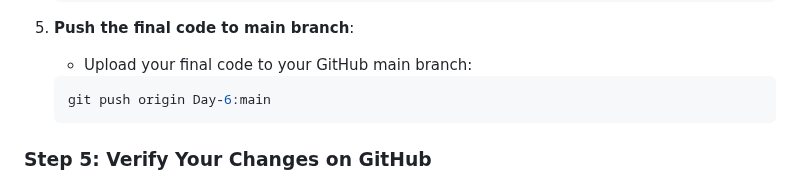
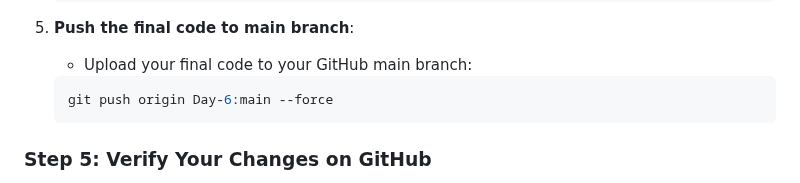
Before and after one commit to Teckas-Technologies/jobreadydevs-30days-challenge, a Markdown page: Readme.md, the part around the change. Drawn GitHub-style.

````diff
--- a/Readme.md
+++ b/Readme.md
@@ -102,7 +102,7 @@ Why it matters: Visuals immediately communicate the functionality and design of
 5. **Push the final code to main branch**:
     - Upload your final code to your GitHub main branch:
     ```bash
-    git push origin Day-6:main
+    git push origin Day-6:main --force
     ```
 
 ### Step 5: Verify Your Changes on GitHub
````
